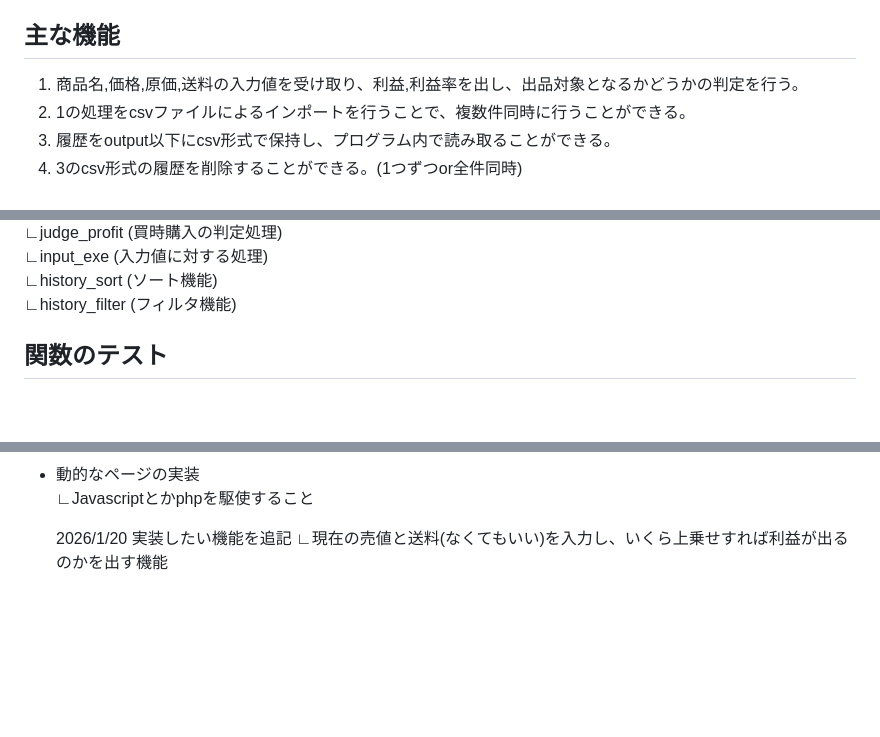
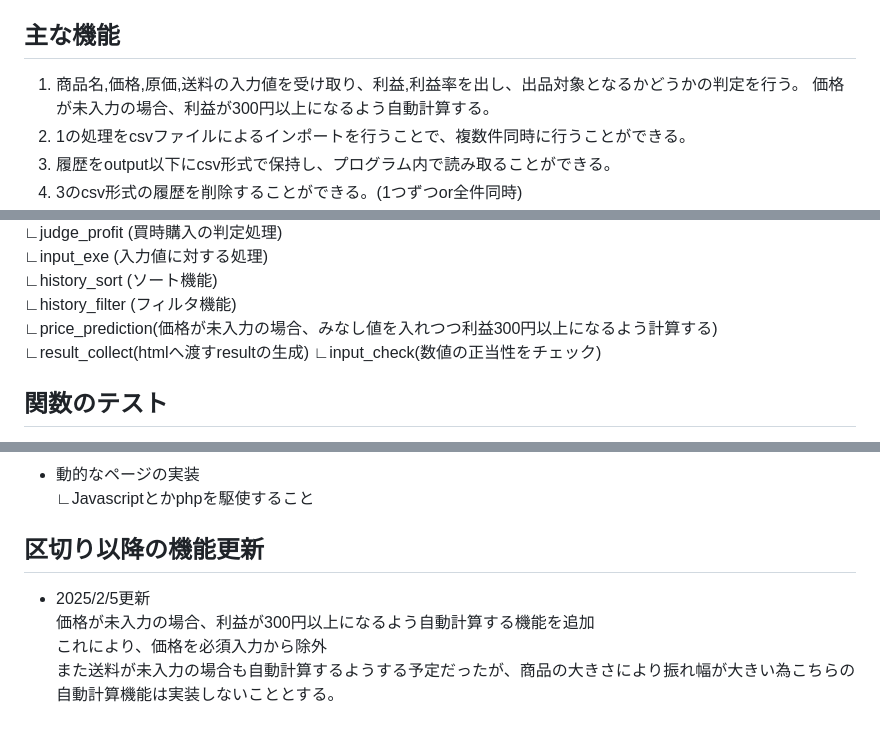
Before and after one commit to raiha-4368/MyResaleTool_Flask, a Markdown page: README.md, 3 parts joined by grey strips. GitHub-like rendering; blank space fills up the shorter version.

```diff
--- a/README.md
+++ b/README.md
@@ -69,6 +69,7 @@ http://127.0.0.1:5000/
 
 ## 主な機能
 1. 商品名,価格,原価,送料の入力値を受け取り、利益,利益率を出し、出品対象となるかどうかの判定を行う。
+	 価格が未入力の場合、利益が300円以上になるよう自動計算する。
 2. 1の処理をcsvファイルによるインポートを行うことで、複数件同時に行うことができる。
 3. 履歴をoutput以下にcsv形式で保持し、プログラム内で読み取ることができる。
 4. 3のcsv形式の履歴を削除することができる。(1つずつor全件同時)
@@ -92,6 +93,9 @@ logic.py(CSV処理/計算及び判定/フィルタ・ソート機能)
 	∟input_exe (入力値に対する処理)
 	∟history_sort (ソート機能)
 	∟history_filter (フィルタ機能)
+	∟price_prediction(価格が未入力の場合、みなし値を入れつつ利益300円以上になるよう計算する)
+	∟result_collect(htmlへ渡すresultの生成)
+	∟input_check(数値の正当性をチェック)
 
 
 ## 関数のテスト
@@ -133,6 +137,8 @@ flask_test/docs/以下に格納
 - 動的なページの実装
 	∟Javascriptとかphpを駆使すること
 
-	2026/1/20
-	実装したい機能を追記
-	∟現在の売値と送料(なくてもいい)を入力し、いくら上乗せすれば利益が出るのかを出す機能
+## 区切り以降の機能更新
+- 2025/2/5更新
+	価格が未入力の場合、利益が300円以上になるよう自動計算する機能を追加
+	これにより、価格を必須入力から除外
+	また送料が未入力の場合も自動計算するようする予定だったが、商品の大きさにより振れ幅が大きい為こちらの自動計算機能は実装しないこととする。
```
Also changed, not shown: docs/01_index.png, docs/old/01_index_20250205.png (added), 3 other files.
